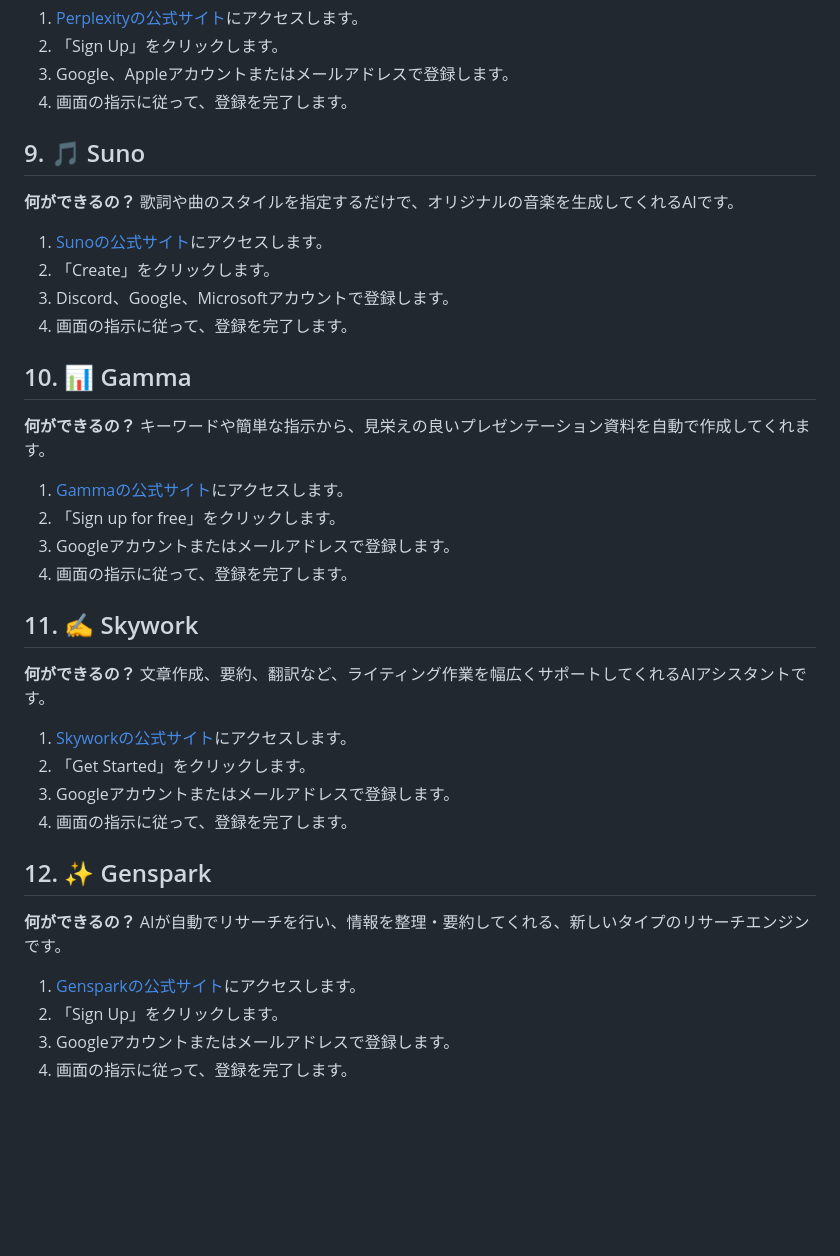
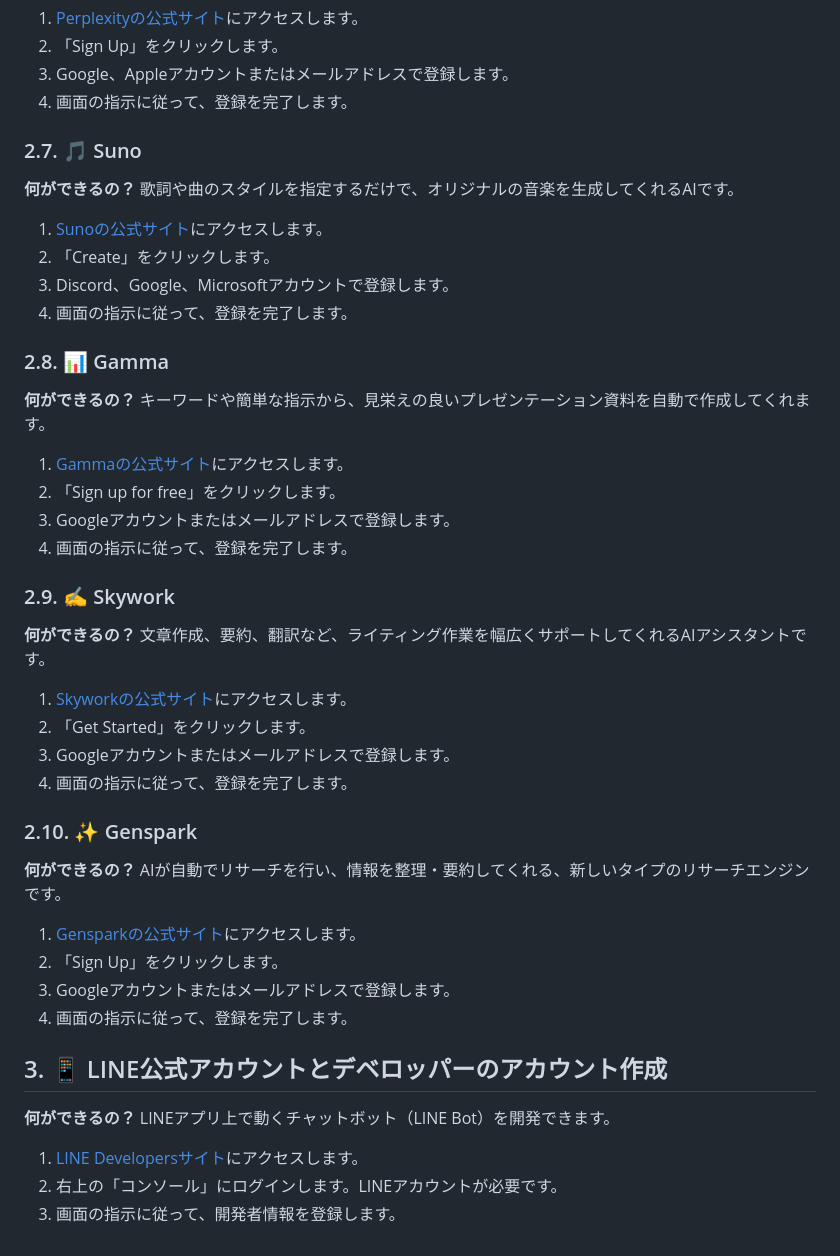
Before and after one commit to SAETAG/ai_workshop, a Markdown page: 事前準備/各種AIツールアカウント作成.md, the part around the change printed below. Drawn GitHub-style; blank space fills up the shorter version.

```diff
--- a/事前準備/各種AIツールアカウント作成.md
+++ b/事前準備/各種AIツールアカウント作成.md
@@ -72,7 +72,7 @@ LINEアプリ上で動くチャットボット（LINE Bot）を開発できま
 3. Google、Appleアカウントまたはメールアドレスで登録します。
 4. 画面の指示に従って、登録を完了します。
 
-## 9. 🎵 Suno
+### 2.7. 🎵 Suno
 **何ができるの？**
 歌詞や曲のスタイルを指定するだけで、オリジナルの音楽を生成してくれるAIです。
 
@@ -81,7 +81,7 @@ LINEアプリ上で動くチャットボット（LINE Bot）を開発できま
 3. Discord、Google、Microsoftアカウントで登録します。
 4. 画面の指示に従って、登録を完了します。
 
-## 10. 📊 Gamma
+### 2.8. 📊 Gamma
 **何ができるの？**
 キーワードや簡単な指示から、見栄えの良いプレゼンテーション資料を自動で作成してくれます。
 
@@ -90,7 +90,7 @@ LINEアプリ上で動くチャットボット（LINE Bot）を開発できま
 3. Googleアカウントまたはメールアドレスで登録します。
 4. 画面の指示に従って、登録を完了します。
 
-## 11. ✍️ Skywork
+### 2.9. ✍️ Skywork
 **何ができるの？**
 文章作成、要約、翻訳など、ライティング作業を幅広くサポートしてくれるAIアシスタントです。
 
@@ -99,7 +99,7 @@ LINEアプリ上で動くチャットボット（LINE Bot）を開発できま
 3. Googleアカウントまたはメールアドレスで登録します。
 4. 画面の指示に従って、登録を完了します。
 
-## 12. ✨ Genspark
+### 2.10. ✨ Genspark
 **何ができるの？**
 AIが自動でリサーチを行い、情報を整理・要約してくれる、新しいタイプのリサーチエンジンです。
 
@@ -107,3 +107,11 @@ AIが自動でリサーチを行い、情報を整理・要約してくれる、
 2. 「Sign Up」をクリックします。
 3. Googleアカウントまたはメールアドレスで登録します。
 4. 画面の指示に従って、登録を完了します。
+
+## 3. 📱 LINE公式アカウントとデベロッパーのアカウント作成
+**何ができるの？**
+LINEアプリ上で動くチャットボット（LINE Bot）を開発できます。
+
+1. [LINE Developersサイト](https://developers.line.biz/ja/)にアクセスします。
+2. 右上の「コンソール」にログインします。LINEアカウントが必要です。
+3. 画面の指示に従って、開発者情報を登録します。
```
Also changed, not shown: other parts of 事前準備/各種AIツールアカウント作成.md (+17 -17 lines).
